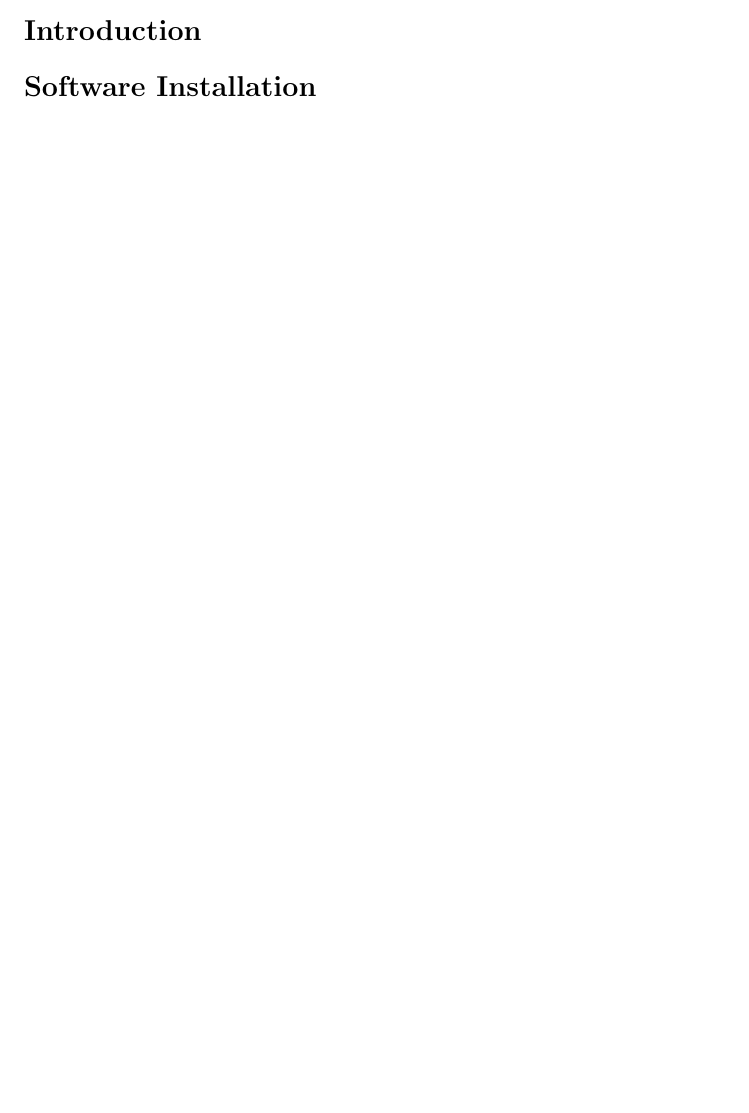
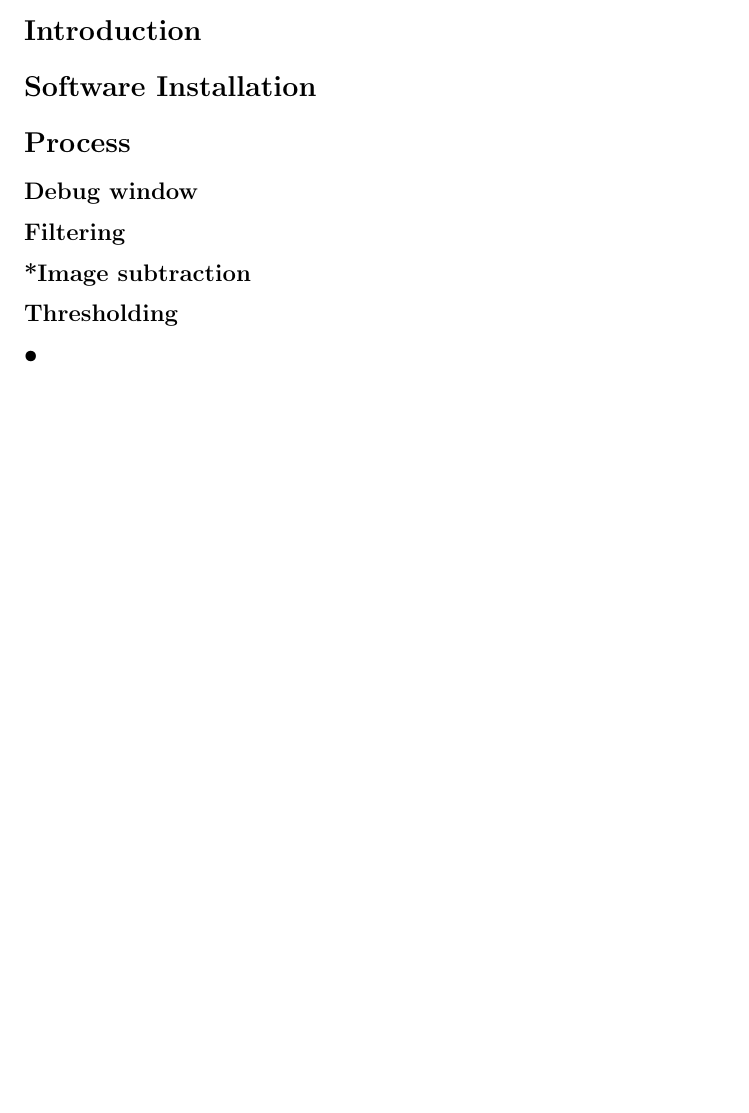
Before and after one commit to maenhetten/finding-big-zebro, a LaTeX document (Report/Case_Study_Michael_Flossmann_Amanda_Boström.tex): part of the page, cut so that both start at the same text, the shorter picture padded with empty space. Compiled offline with pdfLaTeX.

Commit message:
Updated subsections.

```diff
--- a/Report/Case_Study_Michael_Flossmann_Amanda_Boström.tex
+++ b/Report/Case_Study_Michael_Flossmann_Amanda_Boström.tex
@@ -27,4 +27,11 @@
 
 \section*{Software Installation}
 
+\section*{Process}
+\subsection*{Debug window}
+\subsection*{Filtering}
+\subsection*{*Image subtraction}
+\subsection*{Thresholding}
+\subsection*{•}
+
 \end{document}
```
Also changed, not shown: Report/Case_Study_Michael_Flossmann_Amanda_Boström.pdf, 1 other file.
